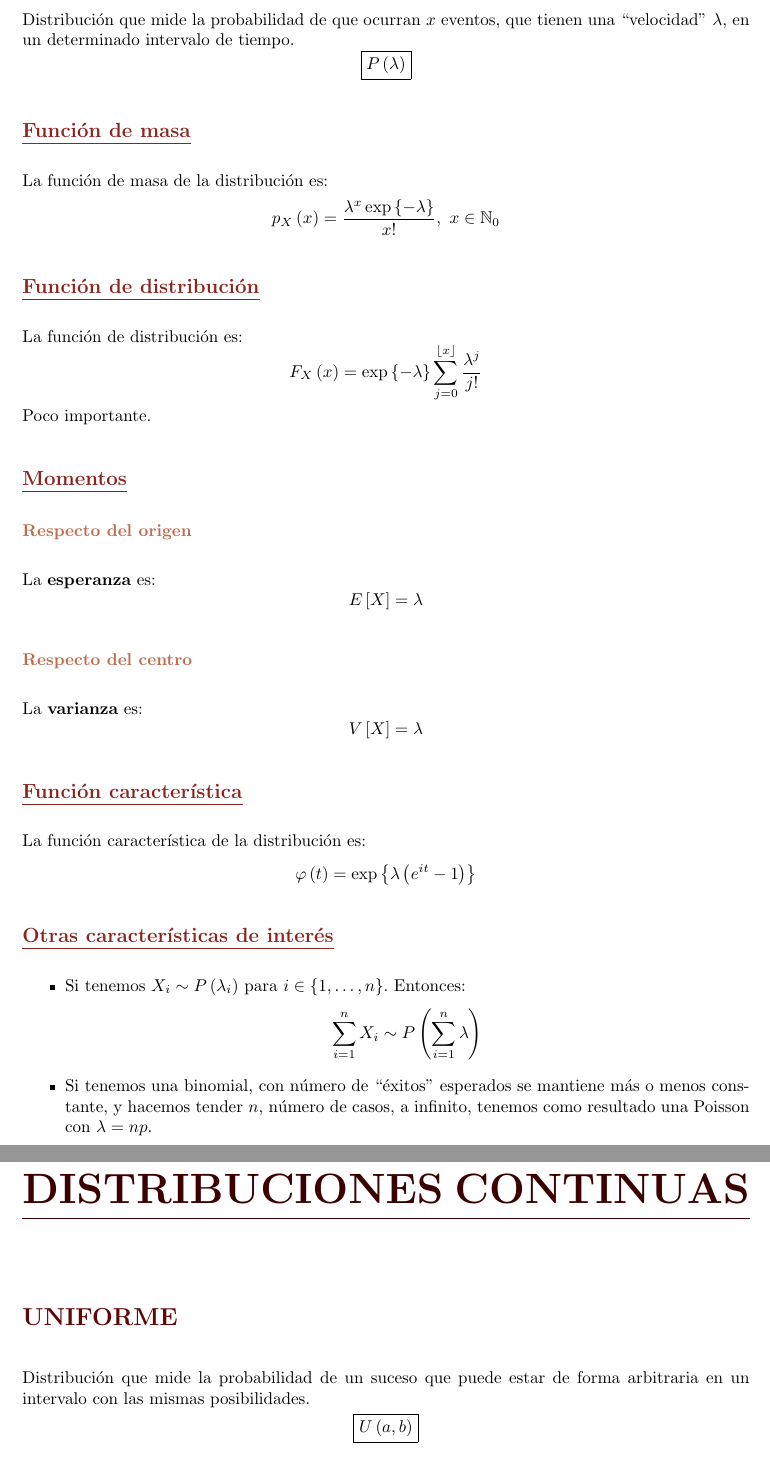
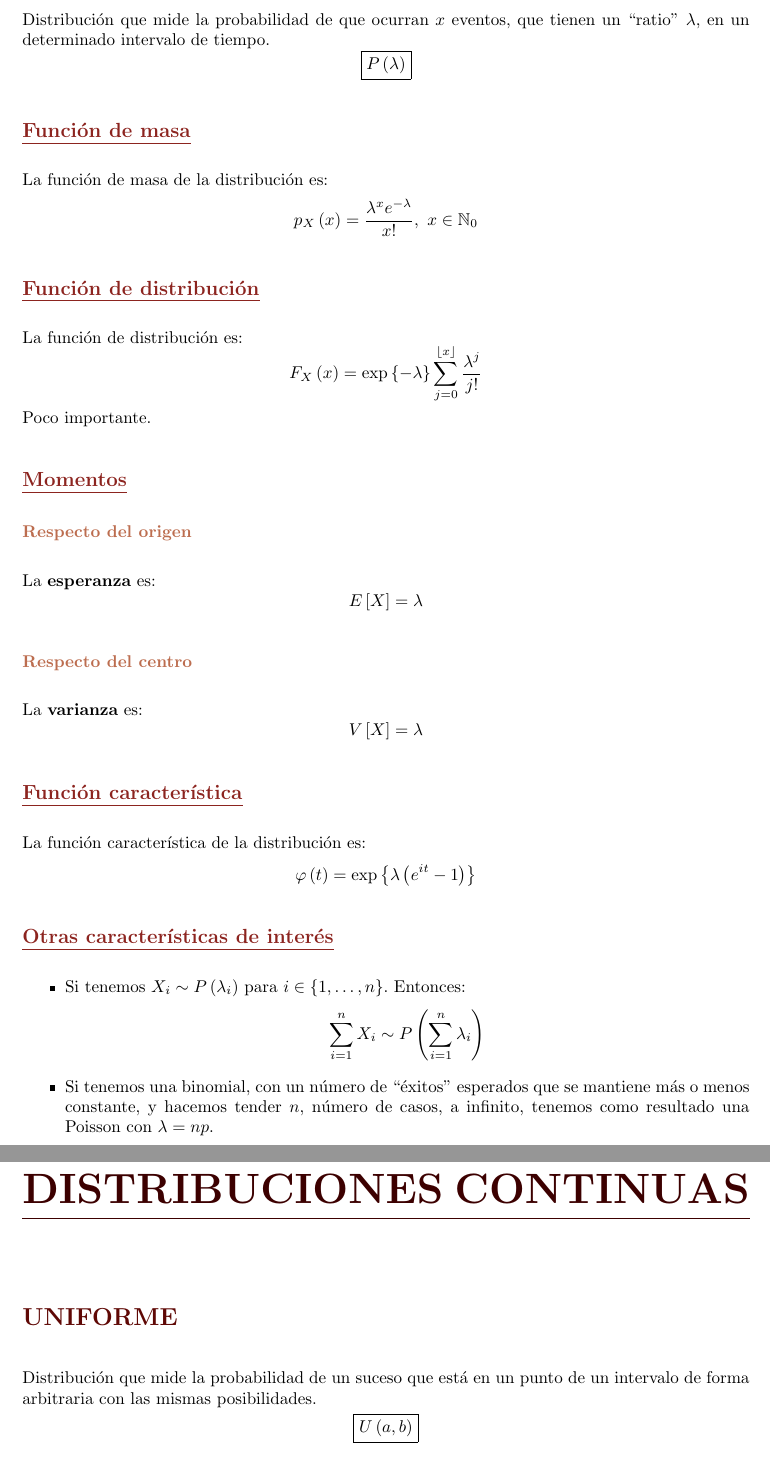
Before and after one commit to MarioCalvarro/Distribuciones, a LaTeX book (Distribuciones.tex, which reads tex/Poisson.tex, tex/Uniforme.tex): two parts of pages 9 and 11 of 22, joined at a grey line, cut so that both start at the same text. Compiled offline with pdfLaTeX.

Commit message:
Breves arreglos varios

```diff
--- a/tex/Poisson.tex
+++ b/tex/Poisson.tex
@@ -1,6 +1,7 @@
 \section{Poisson}
 \label{sec:poisson}
-Distribución que mide la probabilidad de que ocurran $x$ eventos, que tienen una ``velocidad'' $\lambda$, en un determinado intervalo de tiempo.
+Distribución que mide la probabilidad de que ocurran $x$ eventos, que tienen un
+``ratio'' $\lambda$, en un determinado intervalo de tiempo.
 \[
 \boxed{P\left( \lambda \right)}
 \]
@@ -8,7 +9,7 @@ Distribución que mide la probabilidad de que ocurran $x$ eventos, que tienen un
 \subsection{Función de masa}
 La función de masa de la distribución es:
 \[
-p_X \left( x \right) = \frac{\lambda^x \exp\left\{ -\lambda \right\}}{x!},\ x \in \mathbb{N}_0
+p_X \left( x \right) = \frac{\lambda^x e^{-\lambda}}{x!},\ x \in \mathbb{N}_0
 \]
 
 \subsection{Función de distribución}
@@ -41,8 +42,10 @@ La función característica de la distribución es:
 \begin{itemize}
     \item Si tenemos $X_i \sim P\left( \lambda_i \right)$ para $i \in\left\{ 1, \ldots, n \right\}$. Entonces:
     \[
-    \sum_{i=1}^{n} X_i \sim P\left( \sum_{i=1}^{n} \lambda \right)
+    \sum_{i=1}^{n} X_i \sim P\left( \sum_{i=1}^{n} \lambda_i \right)
     \]
     %No del todo.
-    \item Si tenemos una binomial, con número de ``éxitos'' esperados se mantiene más o menos constante, y hacemos tender $n$, número de casos, a infinito, tenemos como resultado una Poisson con $\lambda = np$.
+    \item Si tenemos una binomial, con un número de ``éxitos'' esperados que se
+      mantiene más o menos constante, y hacemos tender $n$, número de casos, a
+      infinito, tenemos como resultado una Poisson con $\lambda = np$.
 \end{itemize}
--- a/tex/Uniforme.tex
+++ b/tex/Uniforme.tex
@@ -1,6 +1,7 @@
 \section{Uniforme}
 \label{sec:uniforme}
-Distribución que mide la probabilidad de un suceso que puede estar de forma arbitraria en un intervalo con las mismas posibilidades.
+Distribución que mide la probabilidad de un suceso que está en un punto de un
+intervalo de forma arbitraria con las mismas posibilidades.
 \[
 \boxed{U\left( a, b \right)}
 \]
```
Also changed, not shown: tex/Bernoulli.tex (+3 -3 lines), tex/Binomial.tex (+2 -1 lines), tex/ChiCuadrado.tex (+0 -4 lines), tex/Exponencial.tex (+3 -3 lines), tex/FSnedecor.tex (+1 -1 lines), tex/Normal.tex (+2 -1 lines), Distribuciones.pdf, tex/Uniforme.tex (4 more changed lines).
